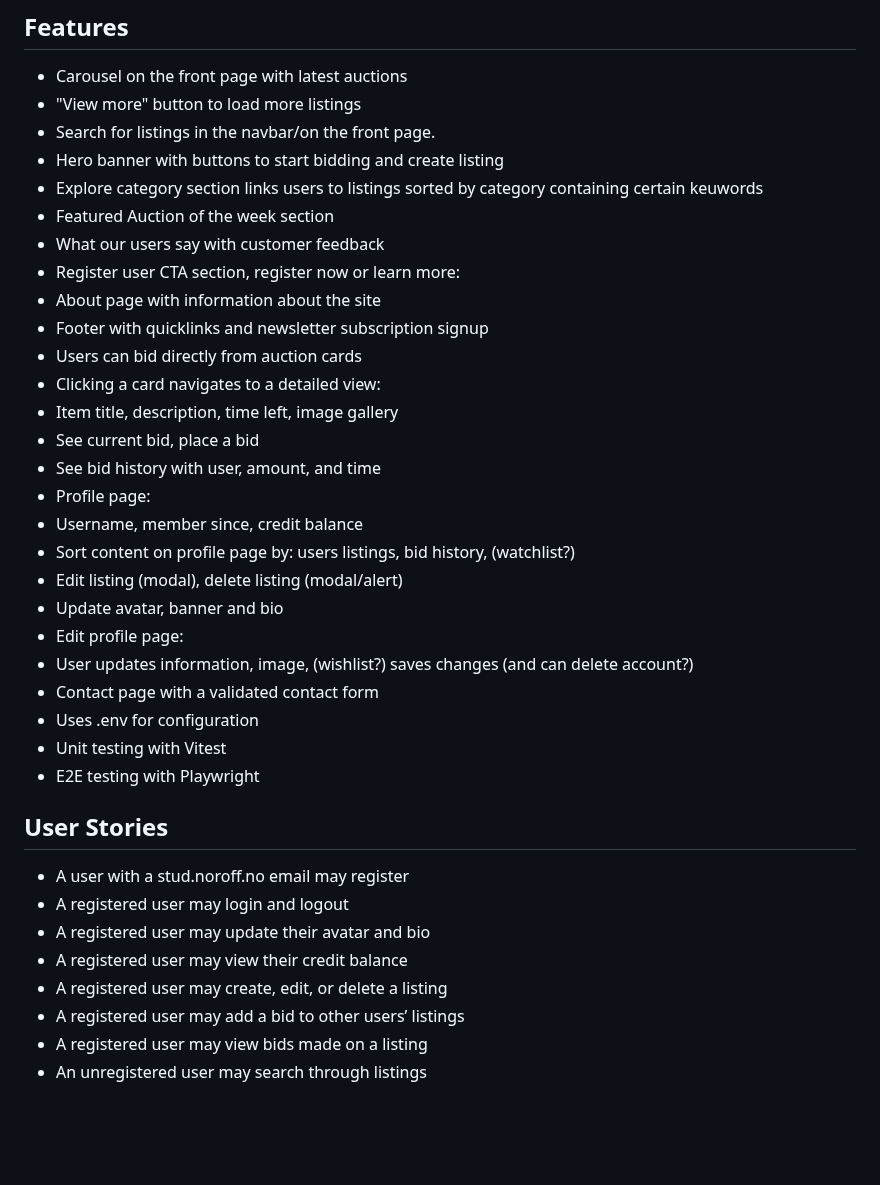
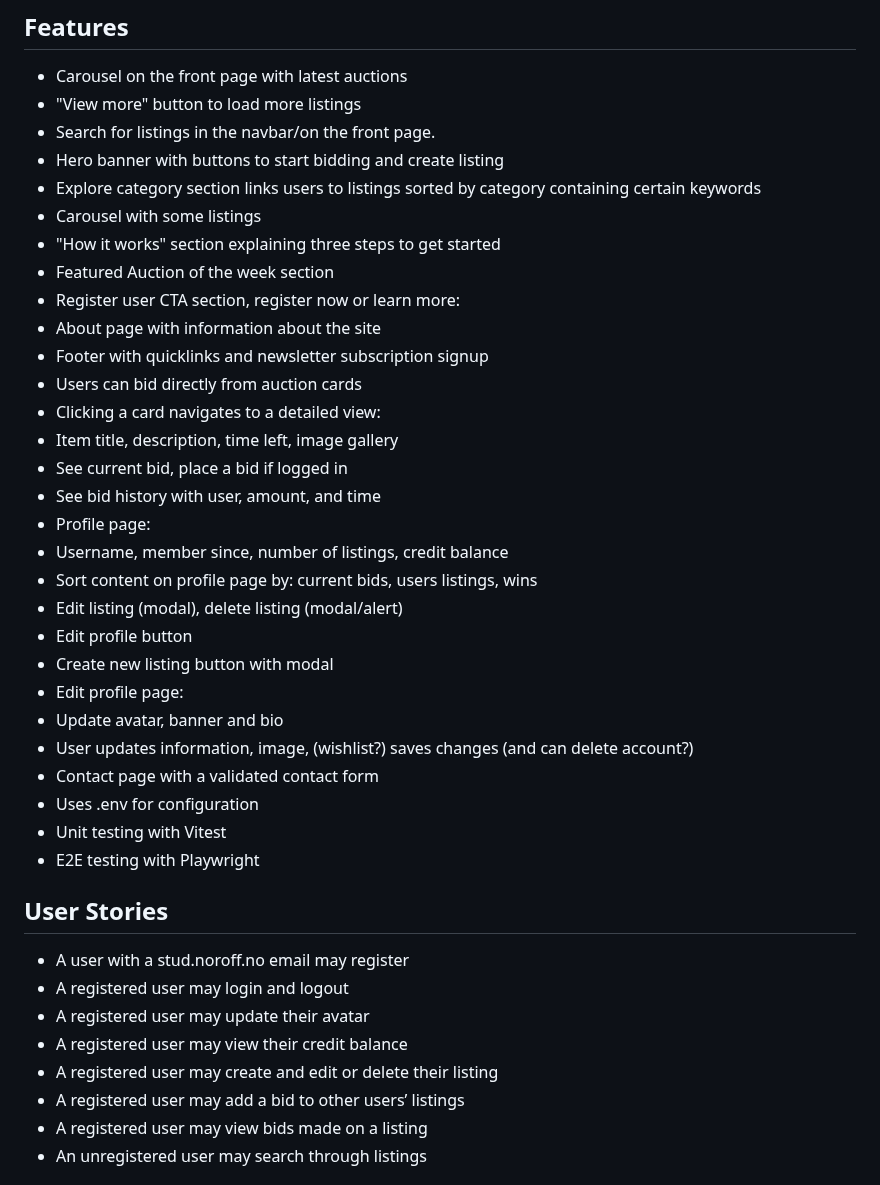
Before and after one commit to HelChris/semesterproject2, a Markdown page: README.md, the part around the change. Drawn GitHub-style; blank space fills up the shorter version.

Commit message:
Fix typos and enhance descriptions in README

```diff
--- a/README.md
+++ b/README.md
@@ -16,23 +16,26 @@ The website allows visitor to register users, users to create auctions, bid on o
 - "View more" button to load more listings
 - Search for listings in the navbar/on the front page.
 - Hero banner with buttons to start bidding and create listing
-- Explore category section links users to listings sorted by category containing certain keuwords
+- Explore category section links users to listings sorted by category containing certain keywords
+- Carousel with some listings
+- "How it works" section explaining three steps to get started
 - Featured Auction of the week section
-- What our users say with customer feedback
 - Register user CTA section, register now or learn more:
 - About page with information about the site
 - Footer with quicklinks and newsletter subscription signup
 - Users can bid directly from auction cards
 - Clicking a card navigates to a detailed view:
 - Item title, description, time left, image gallery
-- See current bid, place a bid
+- See current bid, place a bid if logged in
 - See bid history with user, amount, and time
 - Profile page:
-- Username, member since, credit balance
-- Sort content on profile page by: users listings, bid history, (watchlist?)
+- Username, member since, number of listings, credit balance
+- Sort content on profile page by: current bids, users listings, wins
 - Edit listing (modal), delete listing (modal/alert)
+- Edit profile button
+- Create new listing button with modal
+- Edit profile page:
 - Update avatar, banner and bio
-- Edit profile page:
 - User updates information, image, (wishlist?) saves changes (and can delete account?)
 - Contact page with a validated contact form
 - Uses .env for configuration
@@ -43,9 +46,9 @@ The website allows visitor to register users, users to create auctions, bid on o
 
 - A user with a stud.noroff.no email may register
 - A registered user may login and logout
-- A registered user may update their avatar and bio
+- A registered user may update their avatar
 - A registered user may view their credit balance
-- A registered user may create, edit, or delete a listing
+- A registered user may create and edit or delete their listing
 - A registered user may add a bid to other users’ listings
 - A registered user may view bids made on a listing
 - An unregistered user may search through listings
```
